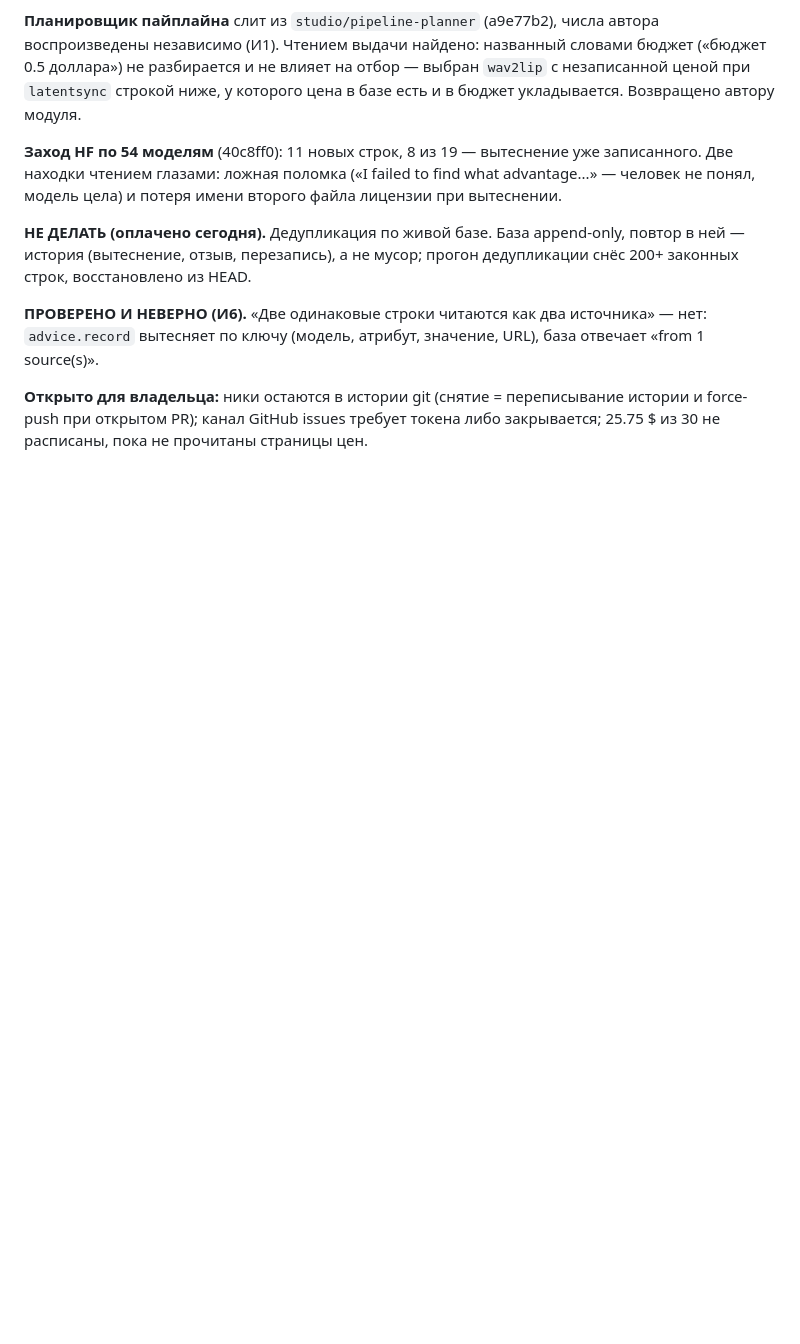
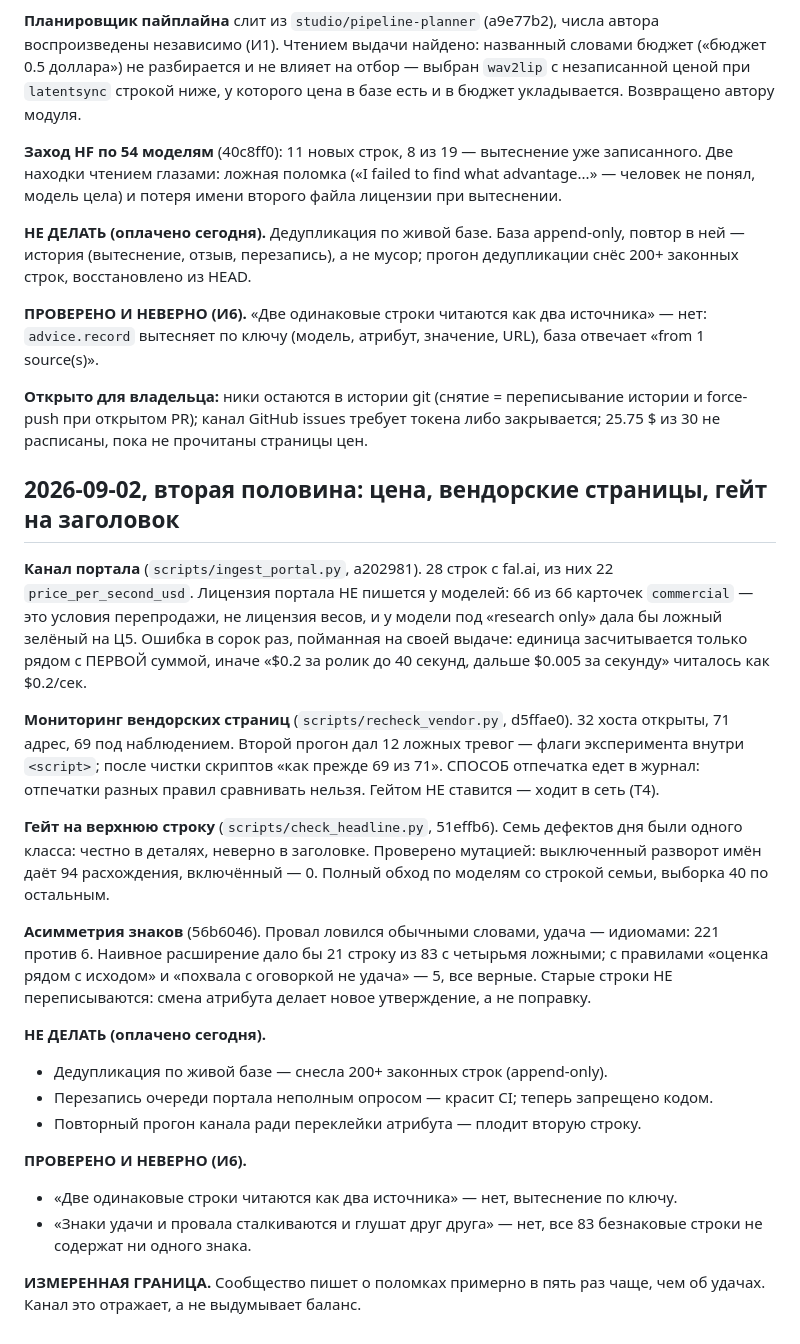
Before and after one commit to greenflac/lipsync-templates, a Markdown page: HANDOFF_claude-multiagent-prompt-engineer-orchestrator-7yamj4.md, the part around the change. GitHub-like rendering; blank space fills up the shorter version.

Commit message:
Хэндоф: портал, вендорские страницы, гейт на заголовок, асимметрия знаков
Co-Authored-By: Claude Opus 5 <noreply@anthropic.com>
Claude-Session: https://claude.ai/code/session_01GrZWEdj2R79vVybiSLPUzX

```diff
--- a/HANDOFF_claude-multiagent-prompt-engineer-orchestrator-7yamj4.md
+++ b/HANDOFF_claude-multiagent-prompt-engineer-orchestrator-7yamj4.md
@@ -373,3 +373,42 @@ what advantage...» — человек не понял, модель цела)
 **Открыто для владельца:** ники остаются в истории git (снятие = переписывание
 истории и force-push при открытом PR); канал GitHub issues требует токена либо
 закрывается; 25.75 $ из 30 не расписаны, пока не прочитаны страницы цен.
+
+## 2026-09-02, вторая половина: цена, вендорские страницы, гейт на заголовок
+
+**Канал портала** (`scripts/ingest_portal.py`, a202981). 28 строк с fal.ai, из
+них 22 `price_per_second_usd`. Лицензия портала НЕ пишется у моделей: 66 из 66
+карточек `commercial` — это условия перепродажи, не лицензия весов, и у модели
+под «research only» дала бы ложный зелёный на Ц5. Ошибка в сорок раз, пойманная
+на своей выдаче: единица засчитывается только рядом с ПЕРВОЙ суммой, иначе
+«$0.2 за ролик до 40 секунд, дальше $0.005 за секунду» читалось как $0.2/сек.
+
+**Мониторинг вендорских страниц** (`scripts/recheck_vendor.py`, d5ffae0). 32
+хоста открыты, 71 адрес, 69 под наблюдением. Второй прогон дал 12 ложных
+тревог — флаги эксперимента внутри `<script>`; после чистки скриптов «как
+прежде 69 из 71». СПОСОБ отпечатка едет в журнал: отпечатки разных правил
+сравнивать нельзя. Гейтом НЕ ставится — ходит в сеть (Т4).
+
+**Гейт на верхнюю строку** (`scripts/check_headline.py`, 51effb6). Семь
+дефектов дня были одного класса: честно в деталях, неверно в заголовке.
+Проверено мутацией: выключенный разворот имён даёт 94 расхождения, включённый —
+0. Полный обход по моделям со строкой семьи, выборка 40 по остальным.
+
+**Асимметрия знаков** (56b6046). Провал ловился обычными словами, удача —
+идиомами: 221 против 6. Наивное расширение дало бы 21 строку из 83 с четырьмя
+ложными; с правилами «оценка рядом с исходом» и «похвала с оговоркой не удача»
+— 5, все верные. Старые строки НЕ переписываются: смена атрибута делает новое
+утверждение, а не поправку.
+
+**НЕ ДЕЛАТЬ (оплачено сегодня).**
+* Дедупликация по живой базе — снесла 200+ законных строк (append-only).
+* Перезапись очереди портала неполным опросом — красит CI; теперь запрещено кодом.
+* Повторный прогон канала ради переклейки атрибута — плодит вторую строку.
+
+**ПРОВЕРЕНО И НЕВЕРНО (И6).**
+* «Две одинаковые строки читаются как два источника» — нет, вытеснение по ключу.
+* «Знаки удачи и провала сталкиваются и глушат друг друга» — нет, все 83
+  безнаковые строки не содержат ни одного знака.
+
+**ИЗМЕРЕННАЯ ГРАНИЦА.** Сообщество пишет о поломках примерно в пять раз чаще,
+чем об удачах. Канал это отражает, а не выдумывает баланс.
```
